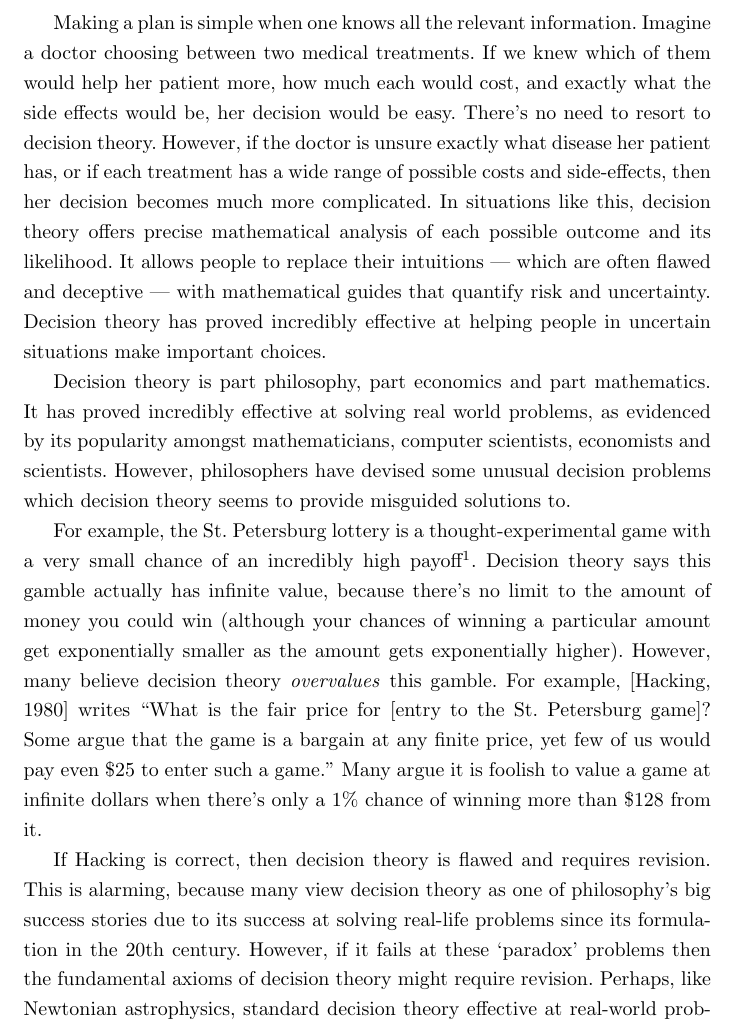
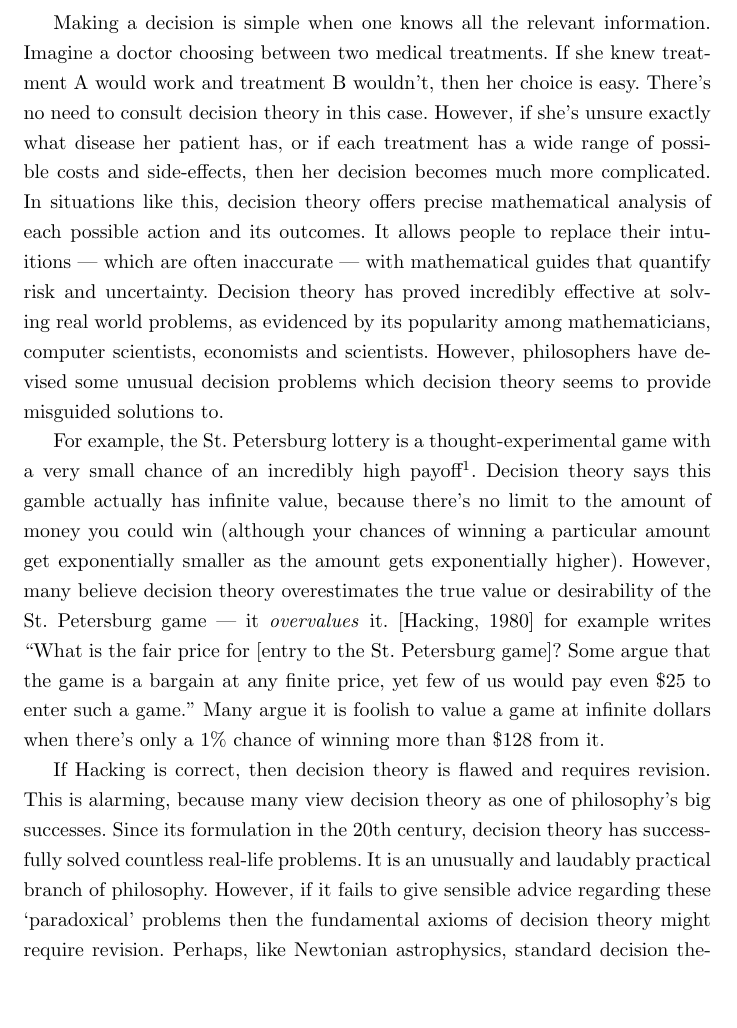
Before and after one commit to adamchalmers/philhons, a LaTeX thesis (thesis.tex): part of page 2 of 41, cut so that both start at the same text, the shorter picture padded with empty space. Compiled offline with pdfLaTeX.

Commit message:
started editing ch1

```diff
--- a/thesis.tex
+++ b/thesis.tex
@@ -23,13 +23,11 @@ Decision theory is the study of how to make the right choice in a particular sit
 
-Making a plan is simple when one knows all the relevant information. Imagine a doctor choosing between two medical treatments. If we knew which of them would help her patient more, how much each would cost, and exactly what the side effects would be, her decision would be easy. There's no need to resort to decision theory. However, if the doctor is unsure exactly what disease her patient has, or if each treatment has a wide range of possible costs and side-effects, then her decision becomes much more complicated. In situations like this, decision theory offers precise mathematical analysis of each possible outcome and its likelihood. It allows people to replace their intuitions \textemdash{} which are often flawed and deceptive \textemdash{} with mathematical guides that quantify risk and uncertainty. Decision theory has proved incredibly effective at helping people in uncertain situations make important choices.
+Making a decision is simple when one knows all the relevant information. Imagine a doctor choosing between two medical treatments. If she knew treatment A would work and treatment B wouldn't, then her choice is easy. There's no need to consult decision theory in this case. However, if she's unsure exactly what disease her patient has, or if each treatment has a wide range of possible costs and side-effects, then her decision becomes much more complicated. In situations like this, decision theory offers precise mathematical analysis of each possible action and its outcomes. It allows people to replace their intuitions \textemdash{} which are often inaccurate \textemdash{} with mathematical guides that quantify risk and uncertainty. Decision theory has proved incredibly effective at solving real world problems, as evidenced by its popularity among mathematicians, computer scientists, economists and scientists. However, philosophers have devised some unusual decision problems which decision theory seems to provide misguided solutions to.
 
-Decision theory is part philosophy, part economics and part mathematics. It has proved incredibly effective at solving real world problems, as evidenced by its popularity amongst mathematicians, computer scientists, economists and scientists. However, philosophers have devised some unusual decision problems which decision theory seems to provide misguided solutions to.
+For example, the St. Petersburg lottery is a thought-experimental game with a very small chance of an incredibly high payoff\footnote{The details of this game are outlined in section 2.3.1, \textit{St. Petersburg Paradox}}. Decision theory says this gamble actually has infinite value, because there's no limit to the amount of money you could win (although your chances of winning a particular amount get exponentially smaller as the amount gets exponentially higher). However, many believe decision theory overestimates the true value or desirability of the St. Petersburg game \textemdash{} it \textit{overvalues} it. \citep{hacking1980strange} for example writes ``What is the fair price for [entry to the St. Petersburg game]? Some argue that the game is a bargain at any finite price, yet few of us would pay even \$25 to enter such a game.'' Many argue it is foolish to value a game at infinite dollars when there's only a 1\% chance of winning more than \$128 from it.
 
-For example, the St. Petersburg lottery is a thought-experimental game with a very small chance of an incredibly high payoff\footnote{The details of this game are outlined in section 2.3.1, \textit{St. Petersburg Paradox}}. Decision theory says this gamble actually has infinite value, because there's no limit to the amount of money you could win (although your chances of winning a particular amount get exponentially smaller as the amount gets exponentially higher). However, many believe decision theory \textit{overvalues} this gamble. For example, \citep{hacking1980strange} writes ``What is the fair price for [entry to the St. Petersburg game]? Some argue that the game is a bargain at any finite price, yet few of us would pay even \$25 to enter such a game.'' Many argue it is foolish to value a game at infinite dollars when there's only a 1\% chance of winning more than \$128 from it.
+If Hacking is correct, then decision theory is flawed and requires revision. This is alarming, because many view decision theory as one of philosophy's big successes. Since its formulation in the 20th century, decision theory has successfully solved countless real-life problems. It is an unusually and laudably practical branch of philosophy. However, if it fails to give sensible advice regarding these `paradoxical' problems then the fundamental axioms of decision theory might require revision. Perhaps, like Newtonian astrophysics, standard decision theory effective at real-world problems on Earth, but will fail to model more exotic problems we could face in future decades. If so, we may be able to expand decision theory with new rules for these new problems. Or, more alarmingly, we may have to throw it away like Newtonian astrophysics, and begin work on an entirely new framework. Much like the discovery of relativity, this would be a long and difficult task requiring a paradigm shift for multiple academic fields.
 
-If Hacking is correct, then decision theory is flawed and requires revision. This is alarming, because many view decision theory as one of philosophy's big success stories due to its success at solving real-life problems since its formulation in the 20th century. However, if it fails at these `paradox' problems then the fundamental axioms of decision theory might require revision. Perhaps, like Newtonian astrophysics, standard decision theory effective at real-world problems on Earth, but will fail to model more exotic problems we could face in future decades. If so, we may be able to expand decision theory with new rules for these new problems. Or, more alarmingly, we may have to throw it away like Newtonian astrophysics, and begin work on an entirely new framework. Much like the discovery of relativity, this would be a long and difficult task requiring a paradigm shift for multiple academic fields.
-
-Fortunately, I believe decision theory requires only small modifications, and not an entire General Relativity-like revolution. I aim to show that decision theory can be modified to better advise agents facing these paradoxes without losing its effectiveness at solving real-world problems. In this paper, I will examine how some paradoxes can be used to exploit people who strictly follow decision theory. They can, for example, be forced to give free money to exploiters who offer them clearly fraudulent bets and gambles. Even if the decision-theoretic agent is overwhelmingly sure that they're being exploited, decision theory still tells them to hand their money over. Exploiting an agent like this is easy: you simply have to offer them a small chance at an infinite amount of money if they give you a few dollars. No matter how little they believe you, their distrust will never be high enough to cancel out the desirability of an infinite reward. The cost{\textemdash{}}benefit analysis will always advise them to try for infinite money, regardless of how unlikely it is.
+Fortunately, I believe decision theory requires only small modifications, and not an entire General Relativity-like revolution. I aim to show that decision theory can be modified to better advise agents facing these paradoxes without losing its effectiveness at solving real-world problems. In this paper, I will examine how some paradoxes can be used to exploit people who strictly follow decision theory. These unlucky people could for example be forced to give free money to exploiters who offer them clearly fraudulent bets and gambles. Even if the decision-theoretic agent is overwhelmingly sure that they're being exploited, decision theory still tells them to hand their money over. Exploiting an agent like this is easy: you simply have to offer them a small chance at an infinite amount of money if they give you a few dollars. No matter how little they believe you, their distrust will never be high enough to cancel out the desirability of an infinite reward. The cost{\textemdash{}}benefit analysis will always advise them to risk everything for that infinite money, regardless of how slim the odds of actually winning it are.
 
 This is a grave problem for decision theory because exploitation is simple to perform and effectively lets the exploiter control the victim's actions. This section will outline decision theory and its problems. Section 3 will examine the problem in more technical and mathematical detail. In section 4, I will consider several ways agents can protect themselves from this exploitation. In section 5, the best solution (Dr. Nicholas Smith's `Rationally Negligible Probabilities' notion from \citep{smith2014evaluative}) will be examined in more rigorous detail, and I will extend it to combat some criticisms readers may have. Section 6 will address possible objections to my analysis and section 7 will evaluate and reflect on my work as a whole.
 
```
Also changed, not shown: thesis.pdf, thesis.tex (2 more changed lines).
